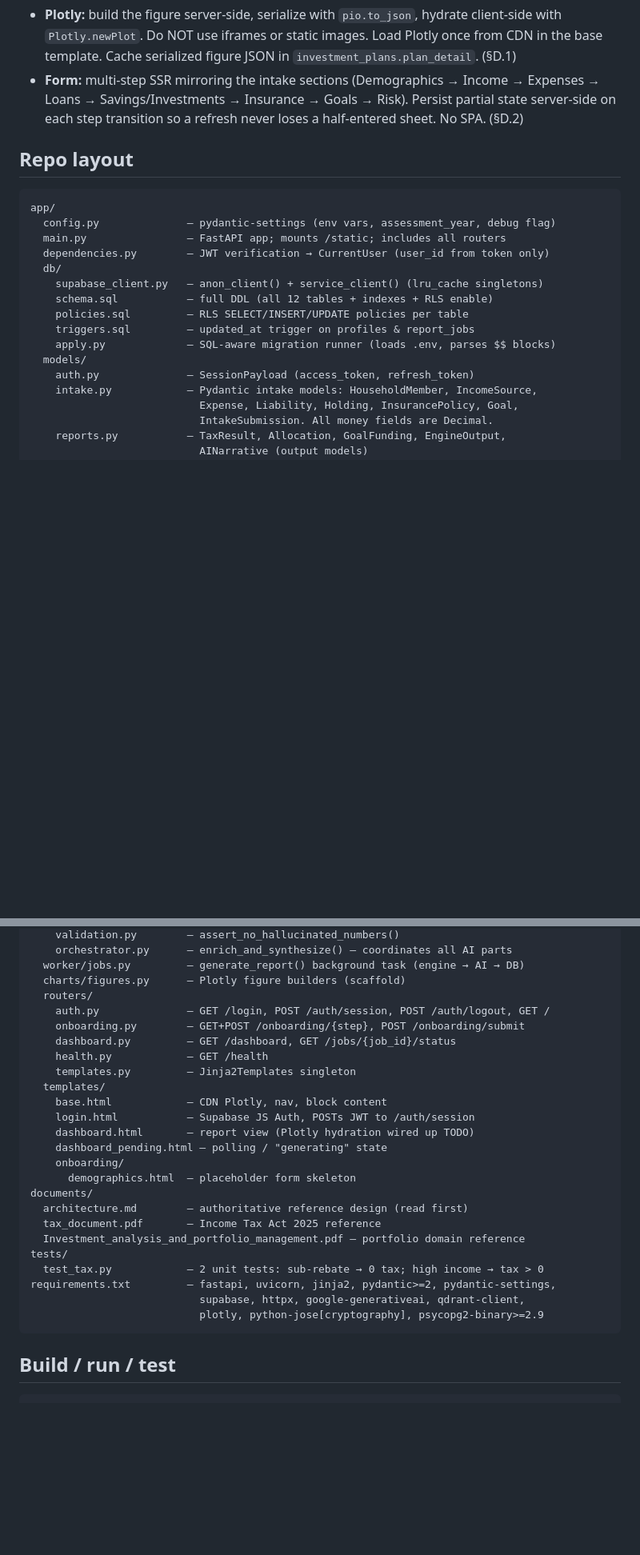
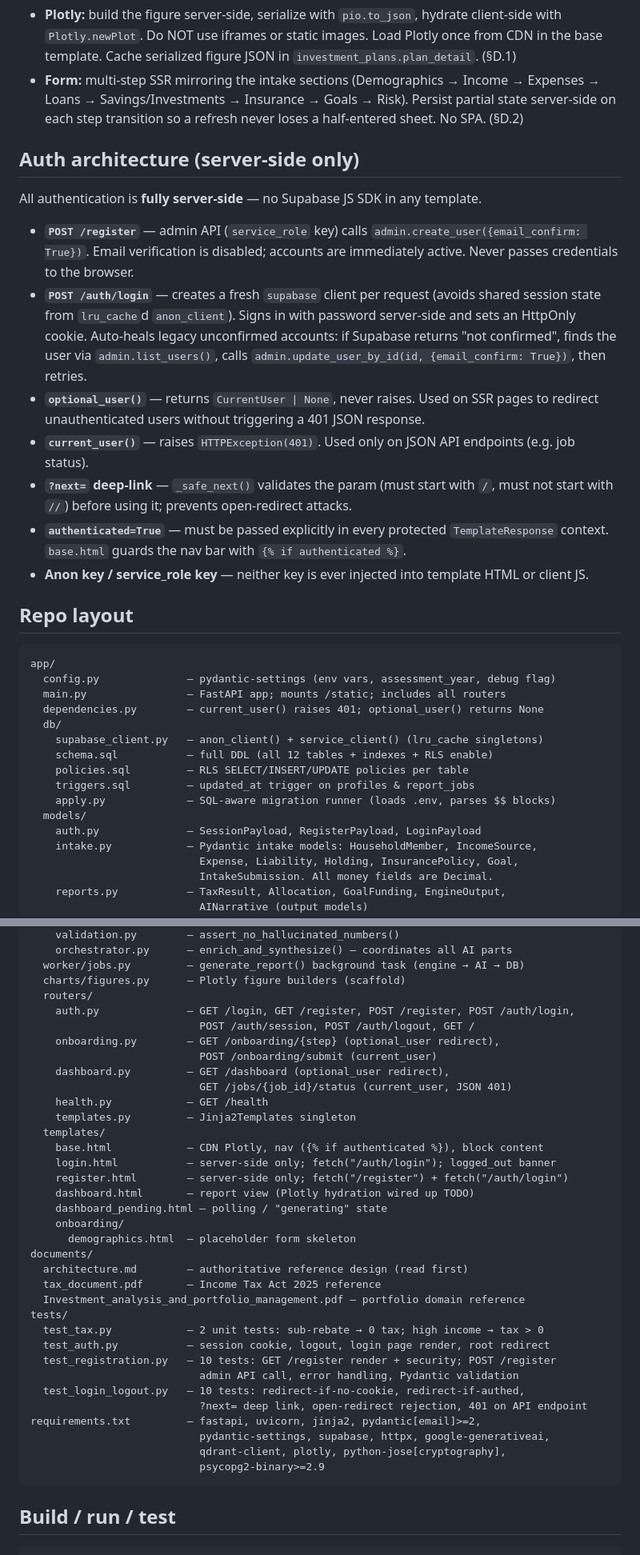
Before and after one commit to ravlya02/MoneySaarthi, a Markdown page: CLAUDE.md, 2 parts joined by grey strips. Shown at 80% size. Rendered like a GitHub page; blank space fills up the shorter version.

Commit message:
docs(claude): update CLAUDE.md for steps 03-04 (registration + login/logout)
- Add 'Auth architecture (server-side only)' section documenting:
  POST /register (admin API, email_confirm=True, no email verification),
  POST /auth/login (fresh client per request, auto-confirms legacy accounts),
  optional_user() vs current_user() pattern,
  _safe_next() open-redirect prevention,
  authenticated=True context requirement,
  no Supabase keys in any template
- Update repo layout: new routes in auth.py, register.html, updated
  dependencies.py description, pydantic[email]>=2 in requirements.txt,
  all 4 test files listed
- Update Done/TODO: mark registration, server-side login, redirect guards,
  no-JS-auth, 33-test suite as done; remove 'User registration flow' from TODO;
  refine Profile creation TODO

Co-Authored-By: Claude Sonnet 4.6 <noreply@anthropic.com>

````diff
--- a/CLAUDE.md
+++ b/CLAUDE.md
@@ -71,12 +71,30 @@ Three cooperating parts feeding one assembled prompt:
   Savings/Investments → Insurance → Goals → Risk). Persist partial state server-side on each step
   transition so a refresh never loses a half-entered sheet. No SPA. (§D.2)
 
+## Auth architecture (server-side only)
+All authentication is **fully server-side** — no Supabase JS SDK in any template.
+
+- **`POST /register`** — admin API (`service_role` key) calls `admin.create_user({email_confirm: True})`.
+  Email verification is disabled; accounts are immediately active. Never passes credentials to the browser.
+- **`POST /auth/login`** — creates a fresh `supabase` client per request (avoids shared session state
+  from `lru_cache`d `anon_client`). Signs in with password server-side and sets an HttpOnly cookie.
+  Auto-heals legacy unconfirmed accounts: if Supabase returns "not confirmed", finds the user via
+  `admin.list_users()`, calls `admin.update_user_by_id(id, {email_confirm: True})`, then retries.
+- **`optional_user()`** — returns `CurrentUser | None`, never raises. Used on SSR pages to redirect
+  unauthenticated users without triggering a 401 JSON response.
+- **`current_user()`** — raises `HTTPException(401)`. Used only on JSON API endpoints (e.g. job status).
+- **`?next=` deep-link** — `_safe_next()` validates the param (must start with `/`, must not start
+  with `//`) before using it; prevents open-redirect attacks.
+- **`authenticated=True`** — must be passed explicitly in every protected `TemplateResponse` context.
+  `base.html` guards the nav bar with `{% if authenticated %}`.
+- **Anon key / service_role key** — neither key is ever injected into template HTML or client JS.
+
 ## Repo layout
 ```
 app/
   config.py              — pydantic-settings (env vars, assessment_year, debug flag)
   main.py                — FastAPI app; mounts /static; includes all routers
-  dependencies.py        — JWT verification → CurrentUser (user_id from token only)
+  dependencies.py        — current_user() raises 401; optional_user() returns None
   db/
     supabase_client.py   — anon_client() + service_client() (lru_cache singletons)
     schema.sql           — full DDL (all 12 tables + indexes + RLS enable)
@@ -84,7 +102,7 @@ app/
     triggers.sql         — updated_at trigger on profiles & report_jobs
     apply.py             — SQL-aware migration runner (loads .env, parses $$ blocks)
   models/
-    auth.py              — SessionPayload (access_token, refresh_token)
+    auth.py              — SessionPayload, RegisterPayload, LoginPayload
     intake.py            — Pydantic intake models: HouseholdMember, IncomeSource,
                            Expense, Liability, Holding, InsurancePolicy, Goal,
                            IntakeSubmission. All money fields are Decimal.
@@ -106,14 +124,18 @@ app/
   worker/jobs.py         — generate_report() background task (engine → AI → DB)
   charts/figures.py      — Plotly figure builders (scaffold)
   routers/
-    auth.py              — GET /login, POST /auth/session, POST /auth/logout, GET /
-    onboarding.py        — GET+POST /onboarding/{step}, POST /onboarding/submit
-    dashboard.py         — GET /dashboard, GET /jobs/{job_id}/status
+    auth.py              — GET /login, GET /register, POST /register, POST /auth/login,
+                           POST /auth/session, POST /auth/logout, GET /
+    onboarding.py        — GET /onboarding/{step} (optional_user redirect),
+                           POST /onboarding/submit (current_user)
+    dashboard.py         — GET /dashboard (optional_user redirect),
+                           GET /jobs/{job_id}/status (current_user, JSON 401)
     health.py            — GET /health
     templates.py         — Jinja2Templates singleton
   templates/
-    base.html            — CDN Plotly, nav, block content
-    login.html           — Supabase JS Auth, POSTs JWT to /auth/session
+    base.html            — CDN Plotly, nav ({% if authenticated %}), block content
+    login.html           — server-side only; fetch("/auth/login"); logged_out banner
+    register.html        — server-side only; fetch("/register") + fetch("/auth/login")
     dashboard.html       — report view (Plotly hydration wired up TODO)
     dashboard_pending.html — polling / "generating" state
     onboarding/
@@ -124,9 +146,15 @@ documents/
   Investment_analysis_and_portfolio_management.pdf — portfolio domain reference
 tests/
   test_tax.py            — 2 unit tests: sub-rebate → 0 tax; high income → tax > 0
-requirements.txt         — fastapi, uvicorn, jinja2, pydantic>=2, pydantic-settings,
-                           supabase, httpx, google-generativeai, qdrant-client,
-                           plotly, python-jose[cryptography], psycopg2-binary>=2.9
+  test_auth.py           — session cookie, logout, login page render, root redirect
+  test_registration.py   — 10 tests: GET /register render + security; POST /register
+                           admin API call, error handling, Pydantic validation
+  test_login_logout.py   — 10 tests: redirect-if-no-cookie, redirect-if-authed,
+                           ?next= deep link, open-redirect rejection, 401 on API endpoint
+requirements.txt         — fastapi, uvicorn, jinja2, pydantic[email]>=2,
+                           pydantic-settings, supabase, httpx, google-generativeai,
+                           qdrant-client, plotly, python-jose[cryptography],
+                           psycopg2-binary>=2.9
 ```
 
 ## Build / run / test
````
Also changed, not shown: other parts of CLAUDE.md (+9 -5 lines).
